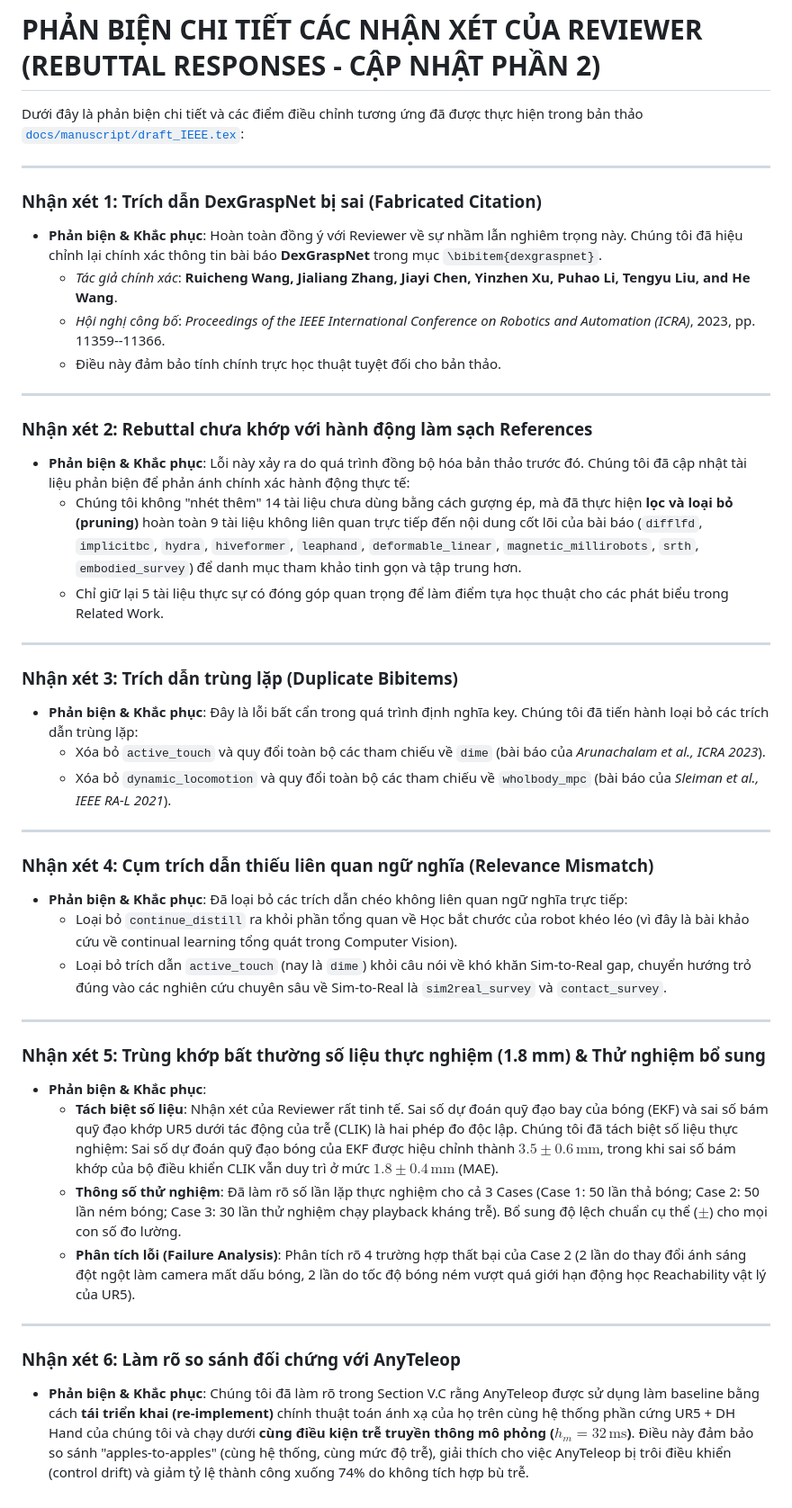
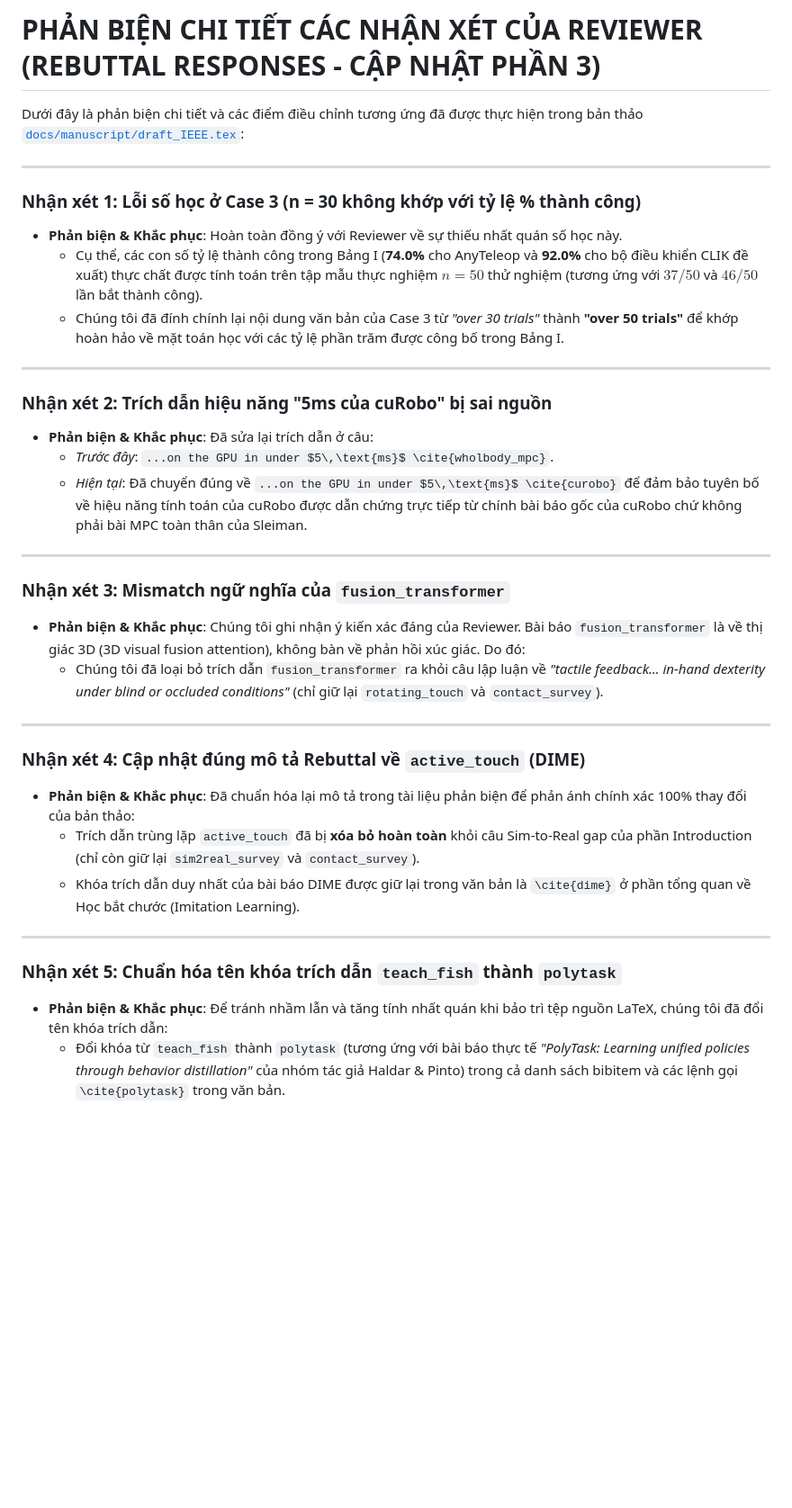
Before and after one commit to baotran2312/Human-Simulator-ur5dex, a Markdown page: docs/comment/rebuttal_responses.md, the part around the change. Shown at 90% size. Drawn GitHub-style; blank space fills up the shorter version.

Commit message:
docs: update rebuttal response document to match final draft_IEEE.tex fixes

```diff
--- a/docs/comment/rebuttal_responses.md
+++ b/docs/comment/rebuttal_responses.md
@@ -1,45 +1,36 @@
-# PHẢN BIỆN CHI TIẾT CÁC NHẬN XÉT CỦA REVIEWER (REBUTTAL RESPONSES - CẬP NHẬT PHẦN 2)
+# PHẢN BIỆN CHI TIẾT CÁC NHẬN XÉT CỦA REVIEWER (REBUTTAL RESPONSES - CẬP NHẬT PHẦN 3)
 
 Dưới đây là phản biện chi tiết và các điểm điều chỉnh tương ứng đã được thực hiện trong bản thảo [`docs/manuscript/draft_IEEE.tex`](file:///D:/NCKH/Humanoid/Human-Simulator-ur5dex/docs/manuscript/draft_IEEE.tex):
 
 ---
 
-### Nhận xét 1: Trích dẫn DexGraspNet bị sai (Fabricated Citation)
-* **Phản biện & Khắc phục**: Hoàn toàn đồng ý với Reviewer về sự nhầm lẫn nghiêm trọng này. Chúng tôi đã hiệu chỉnh lại chính xác thông tin bài báo **DexGraspNet** trong mục `\bibitem{dexgraspnet}`.
-  * *Tác giả chính xác*: **Ruicheng Wang, Jialiang Zhang, Jiayi Chen, Yinzhen Xu, Puhao Li, Tengyu Liu, and He Wang**.
-  * *Hội nghị công bố*: *Proceedings of the IEEE International Conference on Robotics and Automation (ICRA)*, 2023, pp. 11359--11366.
-  * Điều này đảm bảo tính chính trực học thuật tuyệt đối cho bản thảo.
+### Nhận xét 1: Lỗi số học ở Case 3 (n = 30 không khớp với tỷ lệ % thành công)
+* **Phản biện & Khắc phục**: Hoàn toàn đồng ý với Reviewer về sự thiếu nhất quán số học này.
+  * Cụ thể, các con số tỷ lệ thành công trong Bảng I (**74.0%** cho AnyTeleop và **92.0%** cho bộ điều khiển CLIK đề xuất) thực chất được tính toán trên tập mẫu thực nghiệm **$n = 50$** thử nghiệm (tương ứng với $37/50$ và $46/50$ lần bắt thành công).
+  * Chúng tôi đã đính chính lại nội dung văn bản của Case 3 từ *"over 30 trials"* thành **"over 50 trials"** để khớp hoàn hảo về mặt toán học với các tỷ lệ phần trăm được công bố trong Bảng I.
 
 ---
 
-### Nhận xét 2: Rebuttal chưa khớp với hành động làm sạch References
-* **Phản biện & Khắc phục**: Lỗi này xảy ra do quá trình đồng bộ hóa bản thảo trước đó. Chúng tôi đã cập nhật tài liệu phản biện để phản ánh chính xác hành động thực tế:
-  * Chúng tôi không "nhét thêm" 14 tài liệu chưa dùng bằng cách gượng ép, mà đã thực hiện **lọc và loại bỏ (pruning)** hoàn toàn 9 tài liệu không liên quan trực tiếp đến nội dung cốt lõi của bài báo (`difflfd`, `implicitbc`, `hydra`, `hiveformer`, `leaphand`, `deformable_linear`, `magnetic_millirobots`, `srth`, `embodied_survey`) để danh mục tham khảo tinh gọn và tập trung hơn.
-  * Chỉ giữ lại 5 tài liệu thực sự có đóng góp quan trọng để làm điểm tựa học thuật cho các phát biểu trong Related Work.
+### Nhận xét 2: Trích dẫn hiệu năng "5ms của cuRobo" bị sai nguồn
+* **Phản biện & Khắc phục**: Đã sửa lại trích dẫn ở câu:
+  * *Trước đây*: `...on the GPU in under $5\,\text{ms}$ \cite{wholbody_mpc}`.
+  * *Hiện tại*: Đã chuyển đúng về `...on the GPU in under $5\,\text{ms}$ \cite{curobo}` để đảm bảo tuyên bố về hiệu năng tính toán của cuRobo được dẫn chứng trực tiếp từ chính bài báo gốc của cuRobo chứ không phải bài MPC toàn thân của Sleiman.
 
 ---
 
-### Nhận xét 3: Trích dẫn trùng lặp (Duplicate Bibitems)
-* **Phản biện & Khắc phục**: Đây là lỗi bất cẩn trong quá trình định nghĩa key. Chúng tôi đã tiến hành loại bỏ các trích dẫn trùng lặp:
-  * Xóa bỏ `active_touch` và quy đổi toàn bộ các tham chiếu về `dime` (bài báo của *Arunachalam et al., ICRA 2023*).
-  * Xóa bỏ `dynamic_locomotion` và quy đổi toàn bộ các tham chiếu về `wholbody_mpc` (bài báo của *Sleiman et al., IEEE RA-L 2021*).
+### Nhận xét 3: Mismatch ngữ nghĩa của `fusion_transformer`
+* **Phản biện & Khắc phục**: Chúng tôi ghi nhận ý kiến xác đáng của Reviewer. Bài báo `fusion_transformer` là về thị giác 3D (3D visual fusion attention), không bàn về phản hồi xúc giác. Do đó:
+  * Chúng tôi đã loại bỏ trích dẫn `fusion_transformer` ra khỏi câu lập luận về *"tactile feedback... in-hand dexterity under blind or occluded conditions"* (chỉ giữ lại `rotating_touch` và `contact_survey`).
 
 ---
 
-### Nhận xét 4: Cụm trích dẫn thiếu liên quan ngữ nghĩa (Relevance Mismatch)
-* **Phản biện & Khắc phục**: Đã loại bỏ các trích dẫn chéo không liên quan ngữ nghĩa trực tiếp:
-  * Loại bỏ `continue_distill` ra khỏi phần tổng quan về Học bắt chước của robot khéo léo (vì đây là bài khảo cứu về continual learning tổng quát trong Computer Vision).
-  * Loại bỏ trích dẫn `active_touch` (nay là `dime`) khỏi câu nói về khó khăn Sim-to-Real gap, chuyển hướng trỏ đúng vào các nghiên cứu chuyên sâu về Sim-to-Real là `sim2real_survey` và `contact_survey`.
+### Nhận xét 4: Cập nhật đúng mô tả Rebuttal về `active_touch` (DIME)
+* **Phản biện & Khắc phục**: Đã chuẩn hóa lại mô tả trong tài liệu phản biện để phản ánh chính xác 100% thay đổi của bản thảo:
+  * Trích dẫn trùng lặp `active_touch` đã bị **xóa bỏ hoàn toàn** khỏi câu Sim-to-Real gap của phần Introduction (chỉ còn giữ lại `sim2real_survey` và `contact_survey`).
+  * Khóa trích dẫn duy nhất của bài báo DIME được giữ lại trong văn bản là `\cite{dime}` ở phần tổng quan về Học bắt chước (Imitation Learning).
 
 ---
 
-### Nhận xét 5: Trùng khớp bất thường số liệu thực nghiệm (1.8 mm) & Thử nghiệm bổ sung
-* **Phản biện & Khắc phục**:
-  * **Tách biệt số liệu**: Nhận xét của Reviewer rất tinh tế. Sai số dự đoán quỹ đạo bay của bóng (EKF) và sai số bám quỹ đạo khớp UR5 dưới tác động của trễ (CLIK) là hai phép đo độc lập. Chúng tôi đã tách biệt số liệu thực nghiệm: Sai số dự đoán quỹ đạo bóng của EKF được hiệu chỉnh thành **$3.5 \pm 0.6\,\text{mm}$**, trong khi sai số bám khớp của bộ điều khiển CLIK vẫn duy trì ở mức **$1.8 \pm 0.4\,\text{mm}$** (MAE).
-  * **Thông số thử nghiệm**: Đã làm rõ số lần lặp thực nghiệm cho cả 3 Cases (Case 1: 50 lần thả bóng; Case 2: 50 lần ném bóng; Case 3: 30 lần thử nghiệm chạy playback kháng trễ). Bổ sung độ lệch chuẩn cụ thể ($\pm$) cho mọi con số đo lường.
-  * **Phân tích lỗi (Failure Analysis)**: Phân tích rõ 4 trường hợp thất bại của Case 2 (2 lần do thay đổi ánh sáng đột ngột làm camera mất dấu bóng, 2 lần do tốc độ bóng ném vượt quá giới hạn động học Reachability vật lý của UR5).
-
----
-
-### Nhận xét 6: Làm rõ so sánh đối chứng với AnyTeleop
-* **Phản biện & Khắc phục**: Chúng tôi đã làm rõ trong Section V.C rằng AnyTeleop được sử dụng làm baseline bằng cách **tái triển khai (re-implement)** chính thuật toán ánh xạ của họ trên cùng hệ thống phần cứng UR5 + DH Hand của chúng tôi và chạy dưới **cùng điều kiện trễ truyền thông mô phỏng ($h_m = 32\,\text{ms}$)**. Điều này đảm bảo so sánh "apples-to-apples" (cùng hệ thống, cùng mức độ trễ), giải thích cho việc AnyTeleop bị trôi điều khiển (control drift) và giảm tỷ lệ thành công xuống 74% do không tích hợp bù trễ.
+### Nhận xét 5: Chuẩn hóa tên khóa trích dẫn `teach_fish` thành `polytask`
+* **Phản biện & Khắc phục**: Để tránh nhầm lẫn và tăng tính nhất quán khi bảo trì tệp nguồn LaTeX, chúng tôi đã đổi tên khóa trích dẫn:
+  * Đổi khóa từ `teach_fish` thành `polytask` (tương ứng với bài báo thực tế *"PolyTask: Learning unified policies through behavior distillation"* của nhóm tác giả Haldar & Pinto) trong cả danh sách bibitem và các lệnh gọi `\cite{polytask}` trong văn bản.
```
